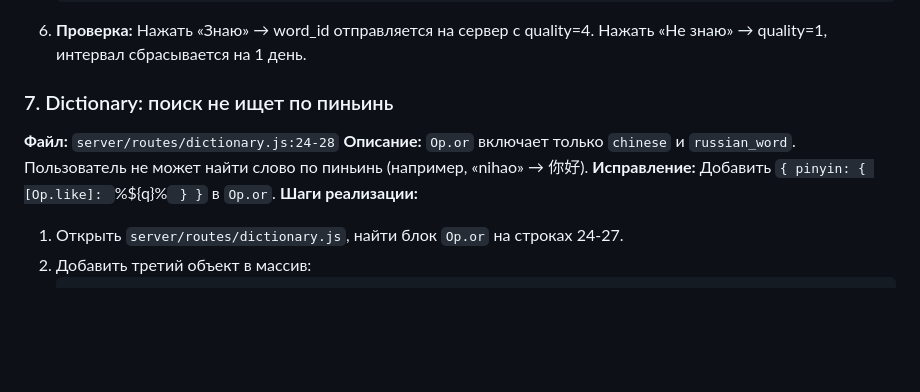
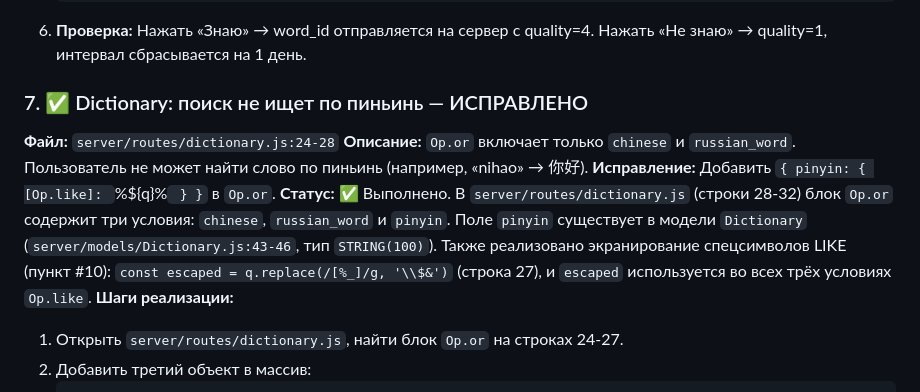
Before and after one commit to mesheni/chineseWeb, a Markdown page: PLAN_IMPROVEMENTS.md, the part around the change. Rendered like a GitHub page; blank space fills up the shorter version.

Commit message:
docs: mark pinyin dictionary search (#7) as completed
Пункт #7 уже реализован в коде:
- Op.or в dictionary.js содержит условие для pinyin
- поле pinyin существует в модели Dictionary
- также реализовано экранирование LIKE-спецсимволов (пункт #10)

Отметил пункт #7 в PLAN_IMPROVEMENTS.md как выполненный.

````diff
--- a/PLAN_IMPROVEMENTS.md
+++ b/PLAN_IMPROVEMENTS.md
@@ -164,10 +164,11 @@
    ```
 6. **Проверка:** Нажать «Знаю» → word_id отправляется на сервер с quality=4. Нажать «Не знаю» → quality=1, интервал сбрасывается на 1 день.
 
-### 7. Dictionary: поиск не ищет по пиньинь
+### 7. ✅ Dictionary: поиск не ищет по пиньинь — ИСПРАВЛЕНО
 **Файл:** `server/routes/dictionary.js:24-28`
 **Описание:** `Op.or` включает только `chinese` и `russian_word`. Пользователь не может найти слово по пиньинь (например, «nihao» → 你好).
 **Исправление:** Добавить `{ pinyin: { [Op.like]: `%${q}%` } }` в `Op.or`.
+**Статус:** ✅ Выполнено. В `server/routes/dictionary.js` (строки 28-32) блок `Op.or` содержит три условия: `chinese`, `russian_word` и `pinyin`. Поле `pinyin` существует в модели `Dictionary` (`server/models/Dictionary.js:43-46`, тип `STRING(100)`). Также реализовано экранирование спецсимволов LIKE (пункт #10): `const escaped = q.replace(/[%_]/g, '\\$&')` (строка 27), и `escaped` используется во всех трёх условиях `Op.like`.
 **Шаги реализации:**
 1. Открыть `server/routes/dictionary.js`, найти блок `Op.or` на строках 24-27.
 2. Добавить третий объект в массив:
````
